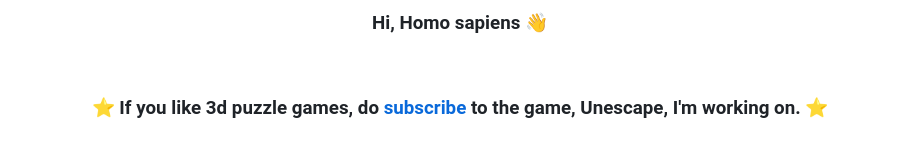
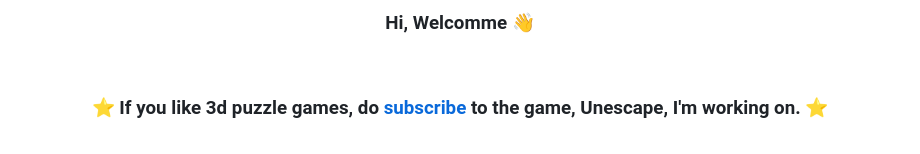
Before and after one commit to devsantoshk/tecsantoshkumar, a Markdown page: README.md, the part around one of its changes. GitHub-like rendering.

```diff
--- a/README.md
+++ b/README.md
@@ -1,3 +1,3 @@
-<h3 align="center">Hi, Homo sapiens 👋</h3>
+<h3 align="center">Hi, Welcomme 👋</h3>
 
 <br>
```
Also changed, not shown: other parts of README.md (+29 -7 lines).
